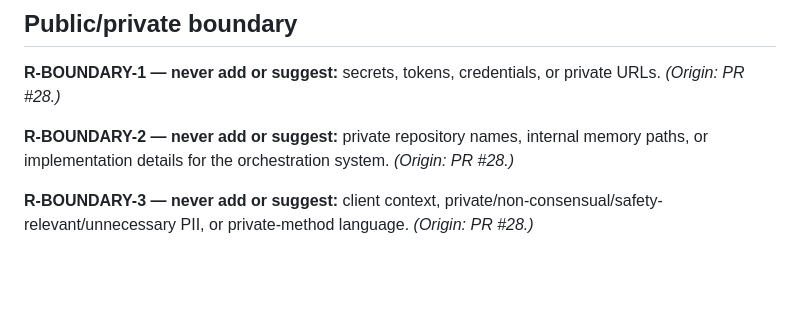
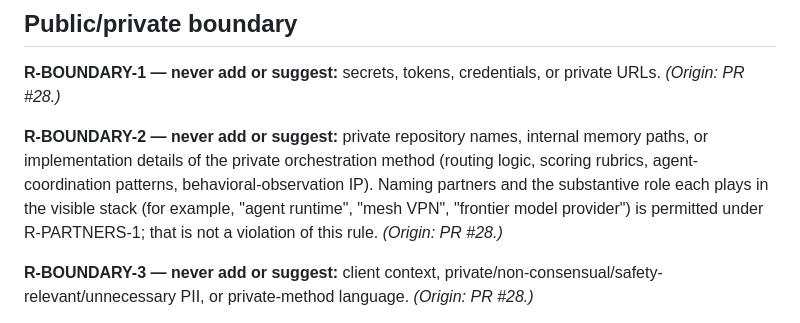
Before and after one commit to Channing-Way/channingway.ai, a Markdown page: .github/copilot-instructions.md, the part around the change. Drawn GitHub-style; blank space fills up the shorter version.

Commit message:
fix(R-BOUNDARY-2): scope to private orchestration method; cross-reference R-PARTNERS-1
The previous wording ("implementation details for the orchestration system") was vague enough that reviewers read partner-role descriptions like "agent runtime" or "mesh VPN" as boundary violations. This scopes the rule to what is substantively moat-class (routing logic, scoring rubrics, agent-coordination patterns, behavioral-observation IP) and explicitly cross-references R-PARTNERS-1 so partner-role descriptions are not in conflict.

```diff
--- a/.github/copilot-instructions.md
+++ b/.github/copilot-instructions.md
@@ -28,7 +28,7 @@ Rules below are numbered so review comments can cite them directly (e.g., "viola
 
 **R-BOUNDARY-1 — never add or suggest:** secrets, tokens, credentials, or private URLs. *(Origin: PR #28.)*
 
-**R-BOUNDARY-2 — never add or suggest:** private repository names, internal memory paths, or implementation details for the orchestration system. *(Origin: PR #28.)*
+**R-BOUNDARY-2 — never add or suggest:** private repository names, internal memory paths, or implementation details of the private orchestration method (routing logic, scoring rubrics, agent-coordination patterns, behavioral-observation IP). Naming partners and the substantive role each plays in the visible stack (for example, "agent runtime", "mesh VPN", "frontier model provider") is permitted under R-PARTNERS-1; that is not a violation of this rule. *(Origin: PR #28.)*
 
 **R-BOUNDARY-3 — never add or suggest:** client context, private/non-consensual/safety-relevant/unnecessary PII, or private-method language. *(Origin: PR #28.)*
 
```
